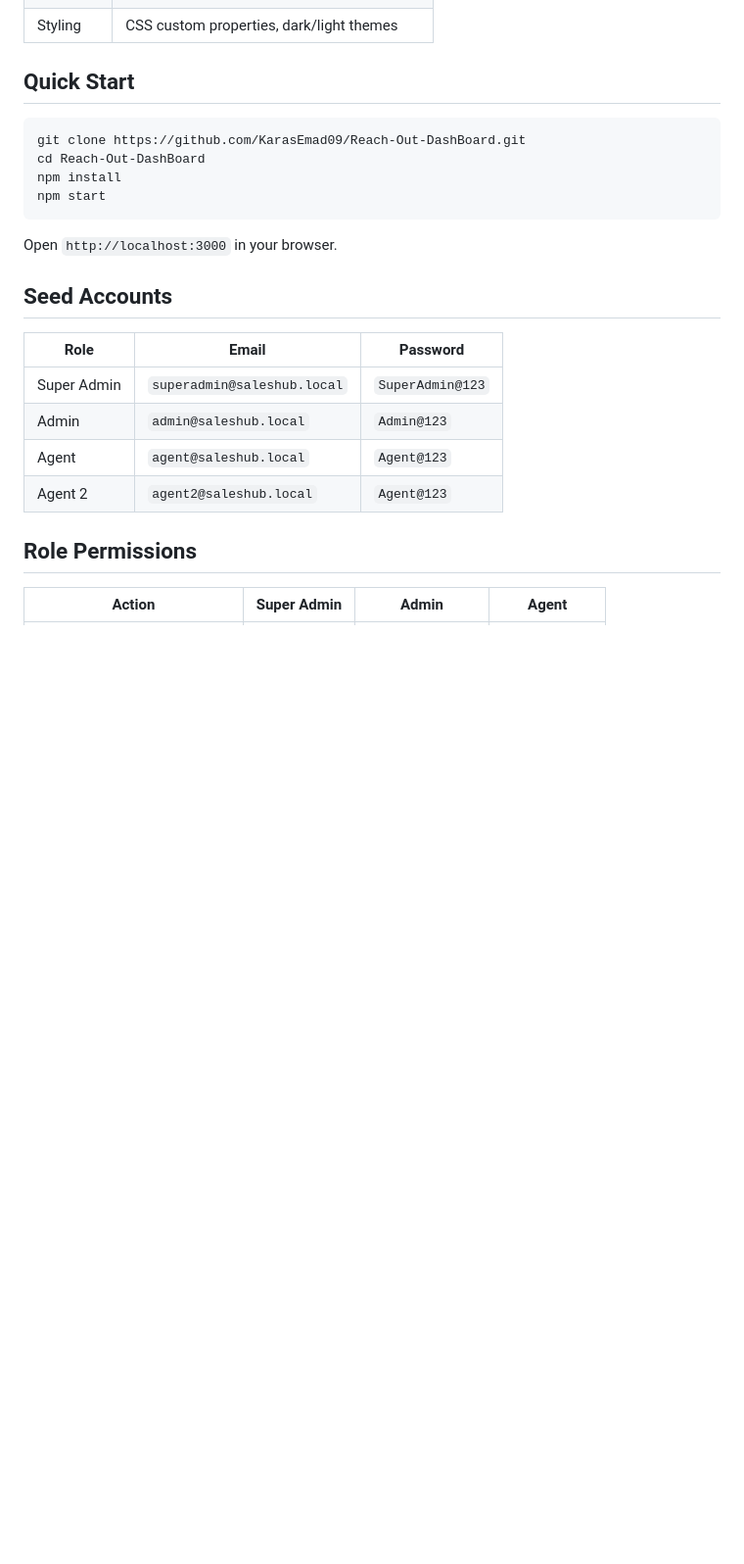
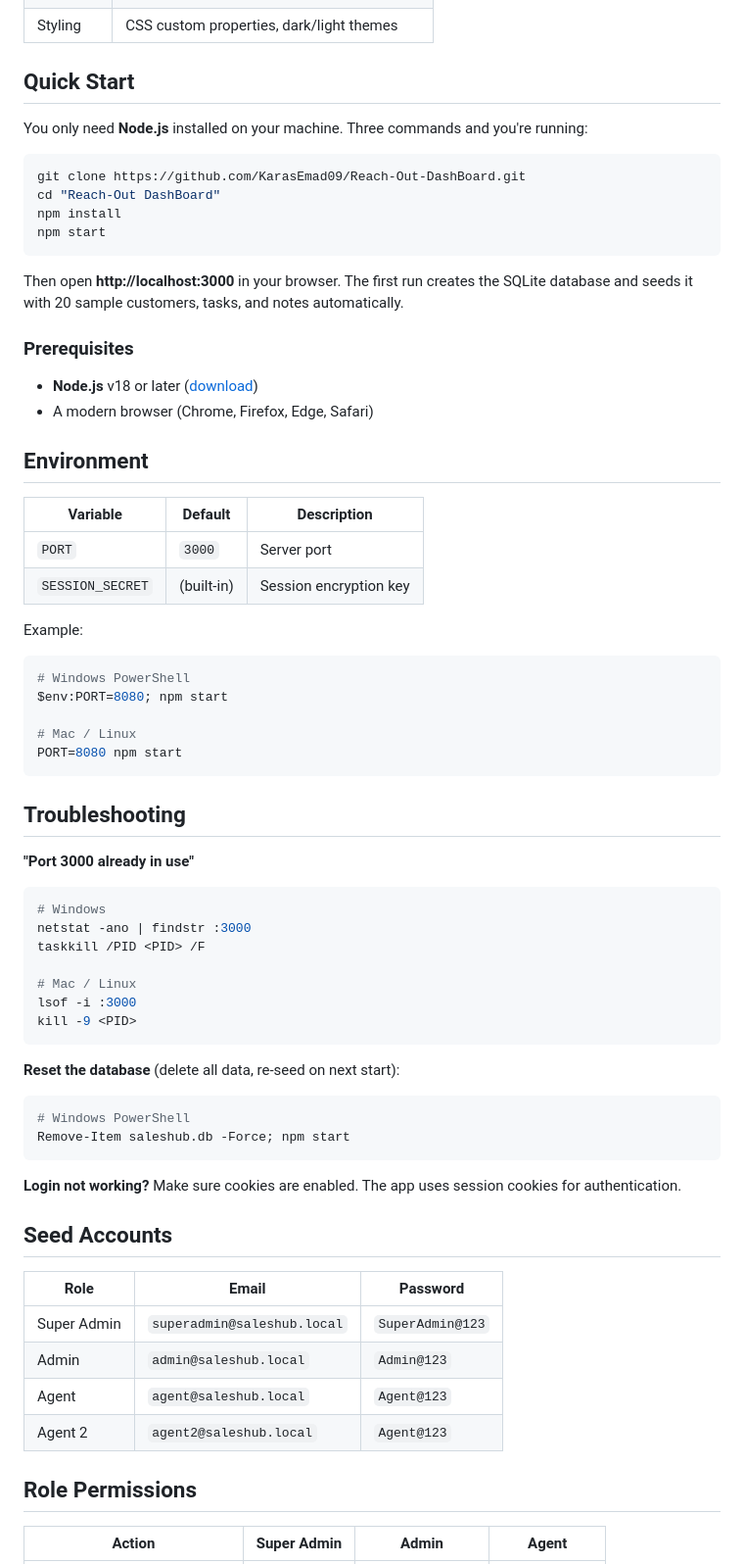
Before and after one commit to KarasEmad09/Reach-Out-DashBoard, a Markdown page: README.md, the part around the change. Shown at 98% size. Drawn GitHub-style; blank space fills up the shorter version.

Commit message:
feat: enhance README with detailed quick start, prerequisites, environment variables, and troubleshooting sections

````diff
--- a/README.md
+++ b/README.md
@@ -14,14 +14,57 @@ A full-stack CRM dashboard built with vanilla HTML/CSS/JS frontend and a Node.js
 
 ## Quick Start
 
+You only need **Node.js** installed on your machine. Three commands and you're running:
+
 ```bash
 git clone https://github.com/KarasEmad09/Reach-Out-DashBoard.git
-cd Reach-Out-DashBoard
+cd "Reach-Out DashBoard"
 npm install
 npm start
 ```
 
-Open `http://localhost:3000` in your browser.
+Then open **http://localhost:3000** in your browser. The first run creates the SQLite database and seeds it with 20 sample customers, tasks, and notes automatically.
+
+### Prerequisites
+- **Node.js** v18 or later ([download](https://nodejs.org))
+- A modern browser (Chrome, Firefox, Edge, Safari)
+
+## Environment
+
+| Variable | Default | Description |
+|---|---|---|
+| `PORT` | `3000` | Server port |
+| `SESSION_SECRET` | (built-in) | Session encryption key |
+
+Example:
+```bash
+# Windows PowerShell
+$env:PORT=8080; npm start
+
+# Mac / Linux
+PORT=8080 npm start
+```
+
+## Troubleshooting
+
+**"Port 3000 already in use"**
+```bash
+# Windows
+netstat -ano | findstr :3000
+taskkill /PID <PID> /F
+
+# Mac / Linux
+lsof -i :3000
+kill -9 <PID>
+```
+
+**Reset the database** (delete all data, re-seed on next start):
+```bash
+# Windows PowerShell
+Remove-Item saleshub.db -Force; npm start
+```
+
+**Login not working?** Make sure cookies are enabled. The app uses session cookies for authentication.
 
 ## Seed Accounts
 
````
